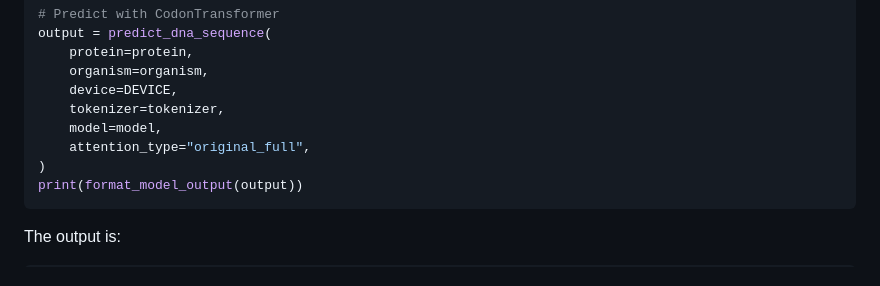
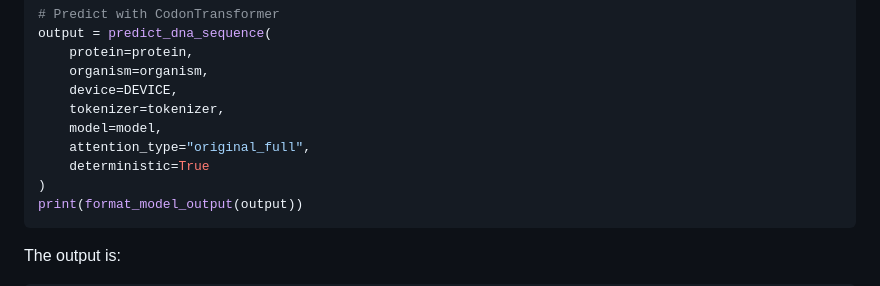
Before and after one commit to Adibvafa/CodonTransformer, a Markdown page: README.md, the part around the change printed below. Rendered like a GitHub page.

````diff
--- a/README.md
+++ b/README.md
@@ -61,6 +61,7 @@ output = predict_dna_sequence(
     tokenizer=tokenizer,
     model=model,
     attention_type="original_full",
+    deterministic=True
 )
 print(format_model_output(output))
 ```
````
Also changed, not shown: other parts of README.md (+11 -1 lines).
